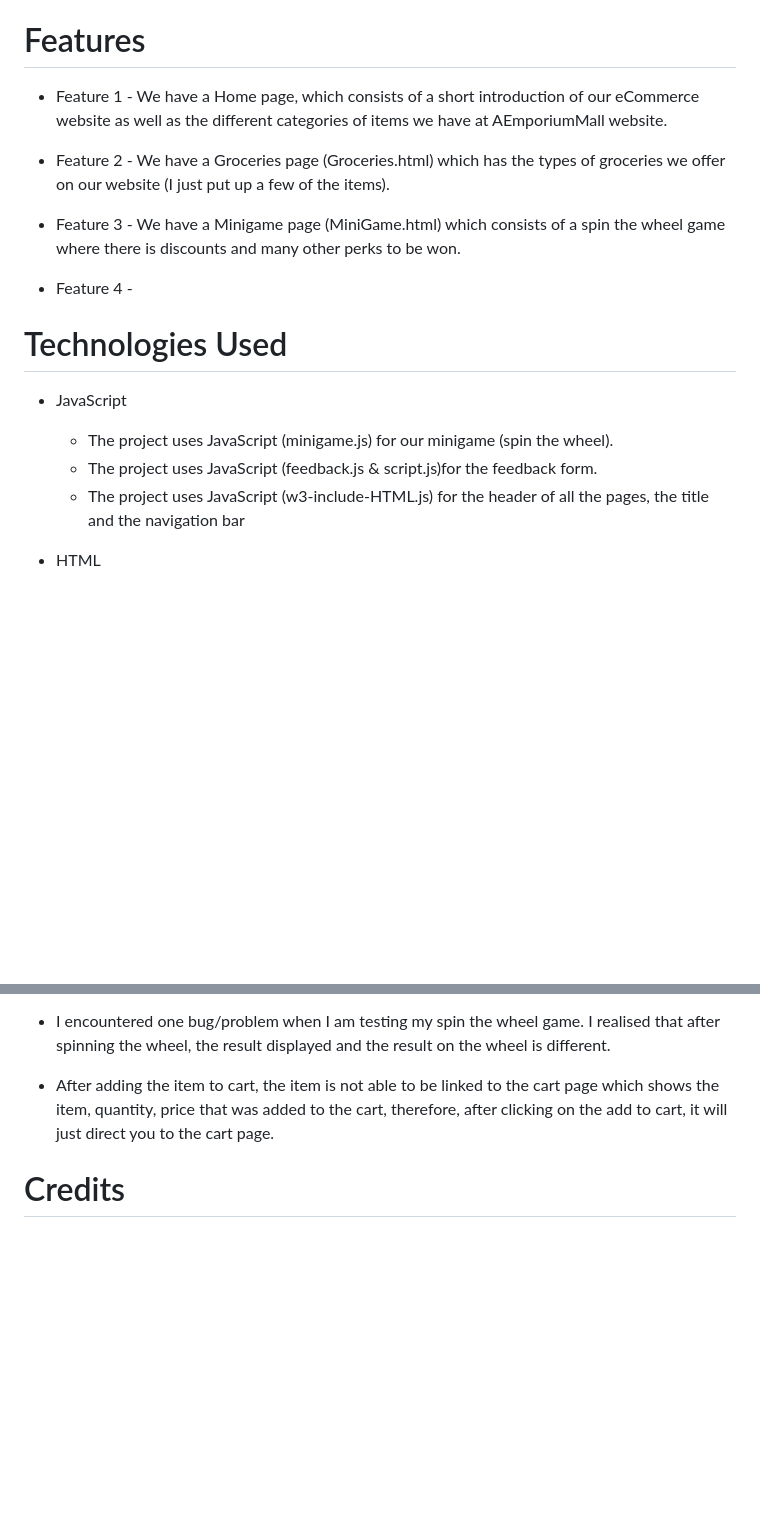
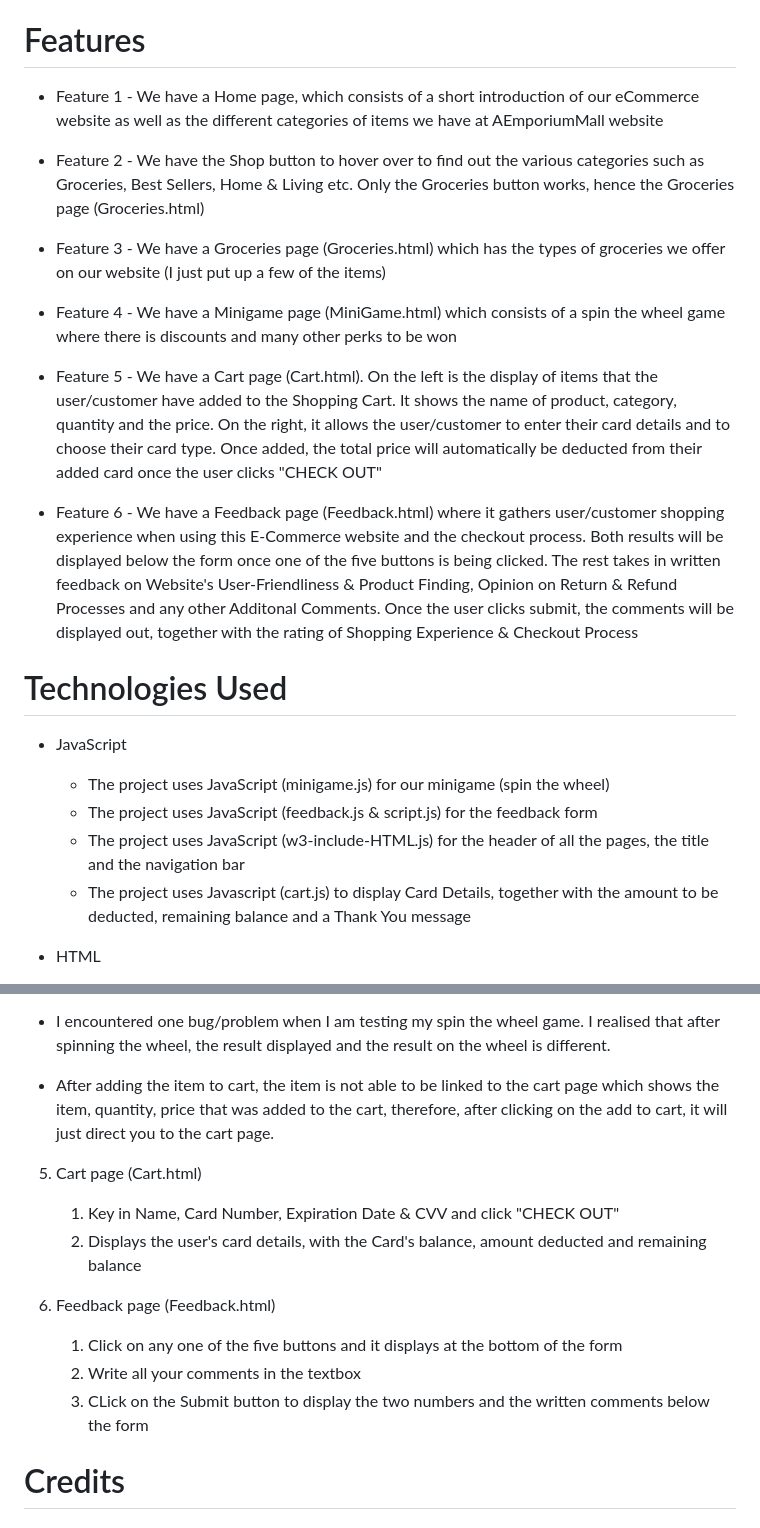
Before and after one commit to edisonchew/FED_Assignment2, a Markdown page: README.md, 2 parts joined by grey strips. GitHub-like rendering; blank space fills up the shorter version.

```diff
--- a/README.md
+++ b/README.md
@@ -7,19 +7,27 @@ In this assignment2, me (Edison) and my partner, Zhen Kang has decided to create
 Figma Link: https://www.figma.com/file/LRh9SocsBTbPiMlrh3mKOZ/FED_Assignment2?type=design&node-id=0%3A1&mode=design&t=r0WpcQ5oTTIZtmyR-1
 This is the link to our wireframe for this project
 # Features
-- Feature 1 - We have a Home page, which consists of a short introduction of our eCommerce website as well as the different categories of items we have at AEmporiumMall website.
+- Feature 1 - We have a Home page, which consists of a short introduction of our eCommerce website as well as the different categories of items we have at AEmporiumMall website
 
-- Feature 2 - We have a Groceries page (Groceries.html) which has the types of groceries we offer on our website (I just put up a few of the items).
+- Feature 2 - We have the Shop button to hover over to find out the various categories such as Groceries, Best Sellers, Home & Living etc. Only the Groceries button works, hence the Groceries page (Groceries.html)
 
-- Feature 3 - We have a Minigame page (MiniGame.html) which consists of a spin the wheel game where there is discounts and many other perks to be won.
+- Feature 3 - We have a Groceries page (Groceries.html) which has the types of groceries we offer on our website (I just put up a few of the items)
 
-- Feature 4 -
+- Feature 4 - We have a Minigame page (MiniGame.html) which consists of a spin the wheel game where there is discounts and many other perks to be won
+
+- Feature 5 - We have a Cart page (Cart.html). On the left is the display of items that the user/customer have added to the Shopping Cart. It shows the name of product, category, quantity and the price. On the right,
+  it allows the user/customer to enter their card details and to choose their card type. Once added, the total price will automatically be deducted from their added card once the user clicks "CHECK OUT"
+
+- Feature 6 - We have a Feedback page (Feedback.html) where it gathers user/customer shopping experience when using this E-Commerce website and the checkout process. Both results will be displayed below the form
+  once one of the five buttons is being clicked. The rest takes in written feedback on Website's User-Friendliness & Product Finding, Opinion on Return & Refund Processes and any other Additonal Comments. Once the
+  user clicks submit, the comments will be displayed out, together with the rating of Shopping Experience & Checkout Process
 
 # Technologies Used
 - JavaScript
-    - The project uses JavaScript (minigame.js) for our minigame (spin the wheel).
-    - The project uses JavaScript (feedback.js & script.js)for the feedback form.
+    - The project uses JavaScript (minigame.js) for our minigame (spin the wheel)
+    - The project uses JavaScript (feedback.js & script.js) for the feedback form
     - The project uses JavaScript (w3-include-HTML.js) for the header of all the pages, the title and the navigation bar
+    - The project uses Javascript (cart.js) to display Card Details, together with the amount to be deducted, remaining balance and a Thank You message
 
 - HTML
     - Index.html
@@ -54,6 +62,15 @@ This is the link to our wireframe for this project
 
 - After adding the item to cart, the item is not able to be linked to the cart page which shows the item, quantity, price that was added to the cart, therefore, after clicking on the add to cart, it will just direct you to the cart page.
 
+5. Cart page (Cart.html)
+   1. Key in Name, Card Number, Expiration Date & CVV and click "CHECK OUT"
+   2. Displays the user's card details, with the Card's balance, amount deducted and remaining balance
+
+6. Feedback page (Feedback.html)
+   1. Click on any one of the five buttons and it displays at the bottom of the form
+   2. Write all your comments in the textbox
+   3. CLick on the Submit button to display the two numbers and the written comments below the form
+
 # Credits
 
 ## Content
```
